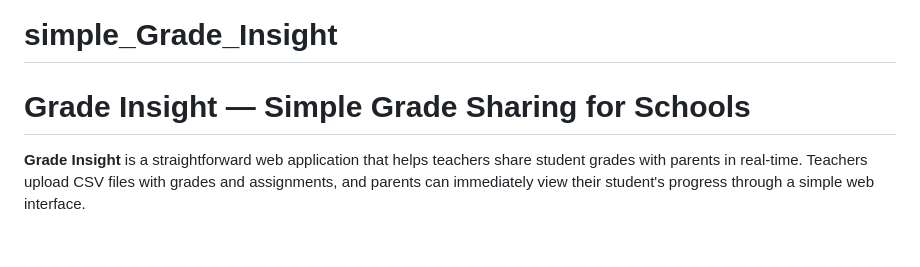
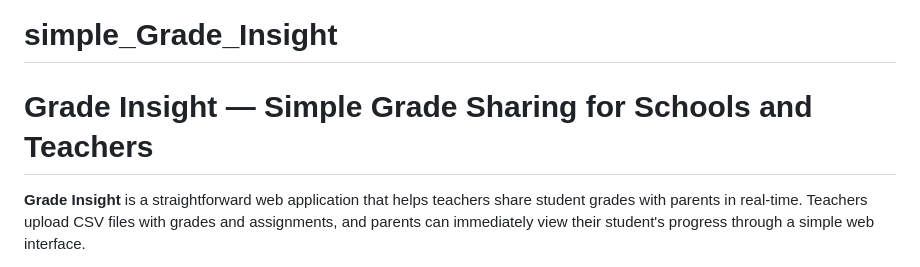
Before and after one commit to thorlorick/simple_Grade_Insight, a Markdown page: README.md, the part around the change. Rendered like a GitHub page; blank space fills up the shorter version.

```diff
--- a/README.md
+++ b/README.md
@@ -1,5 +1,5 @@
 # simple_Grade_Insight
-# Grade Insight — Simple Grade Sharing for Schools
+# Grade Insight — Simple Grade Sharing for Schools and Teachers
 
 **Grade Insight** is a straightforward web application that helps teachers share student grades with parents in real-time. Teachers upload CSV files with grades and assignments, and parents can immediately view their student's progress through a simple web interface.
 
```
